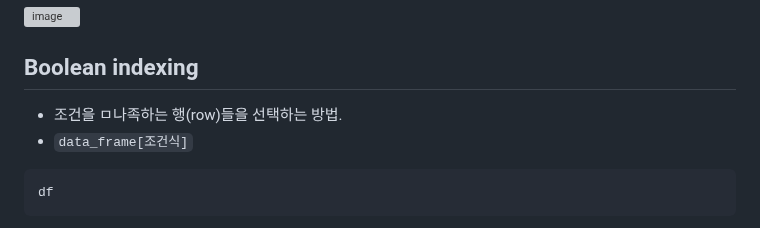
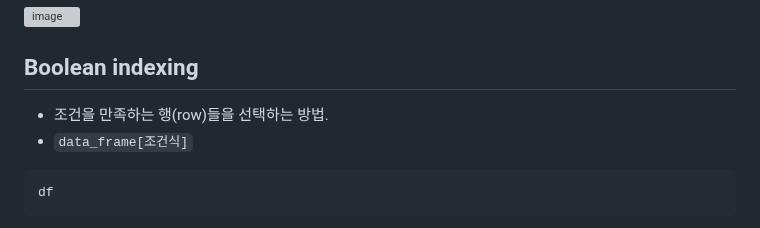
Before and after one commit to binibinibini/study, a Markdown page: da/28일차.md, the part around the change. Drawn GitHub-style; grey boxes are pictures that could not be loaded.

````diff
--- a/da/28일차.md
+++ b/da/28일차.md
@@ -58,7 +58,7 @@ df.loc[3:]
 ![image](https://github.com/user-attachments/assets/a559f98c-2ee7-4fb7-ac72-54c21930ae7f)
 <br>
 ## Boolean indexing
-- 조건을 ㅁ나족하는 행(row)들을 선택하는 방법.
+- 조건을 만족하는 행(row)들을 선택하는 방법.
 - `data_frame[조건식]`
 ```python
 df
````
